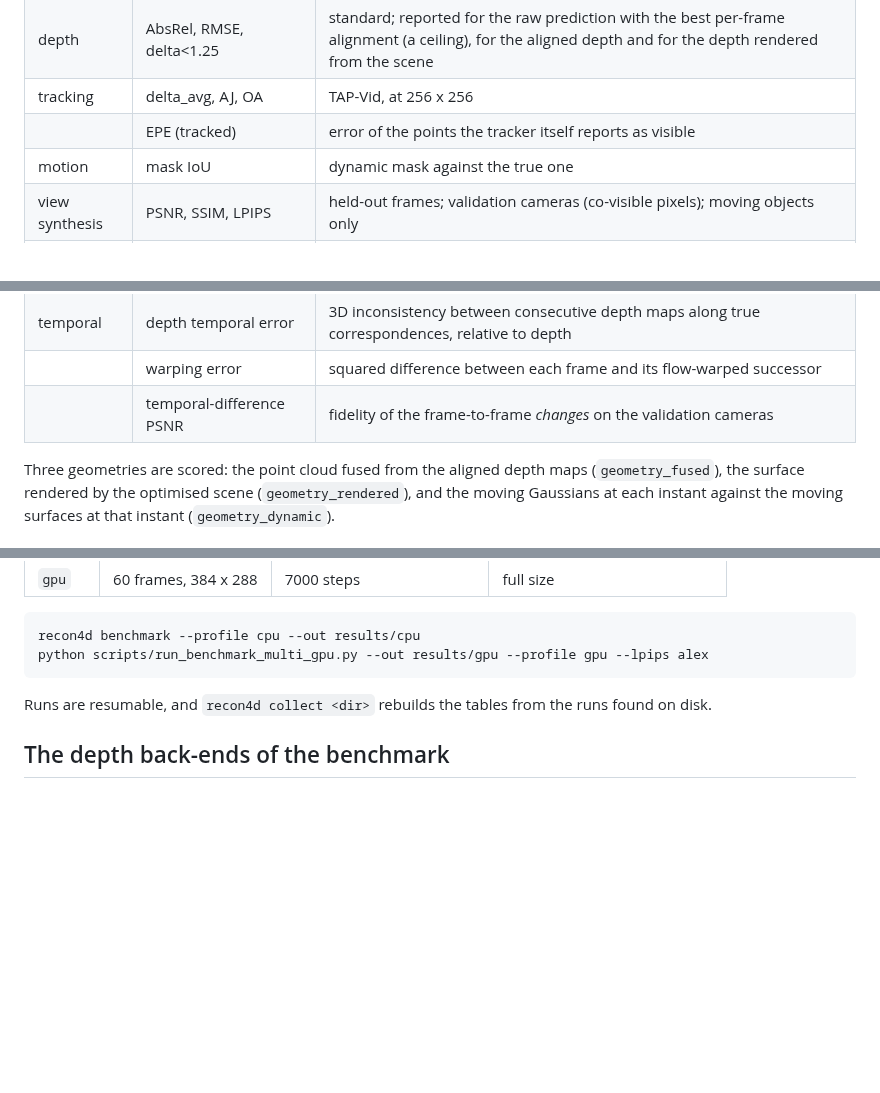
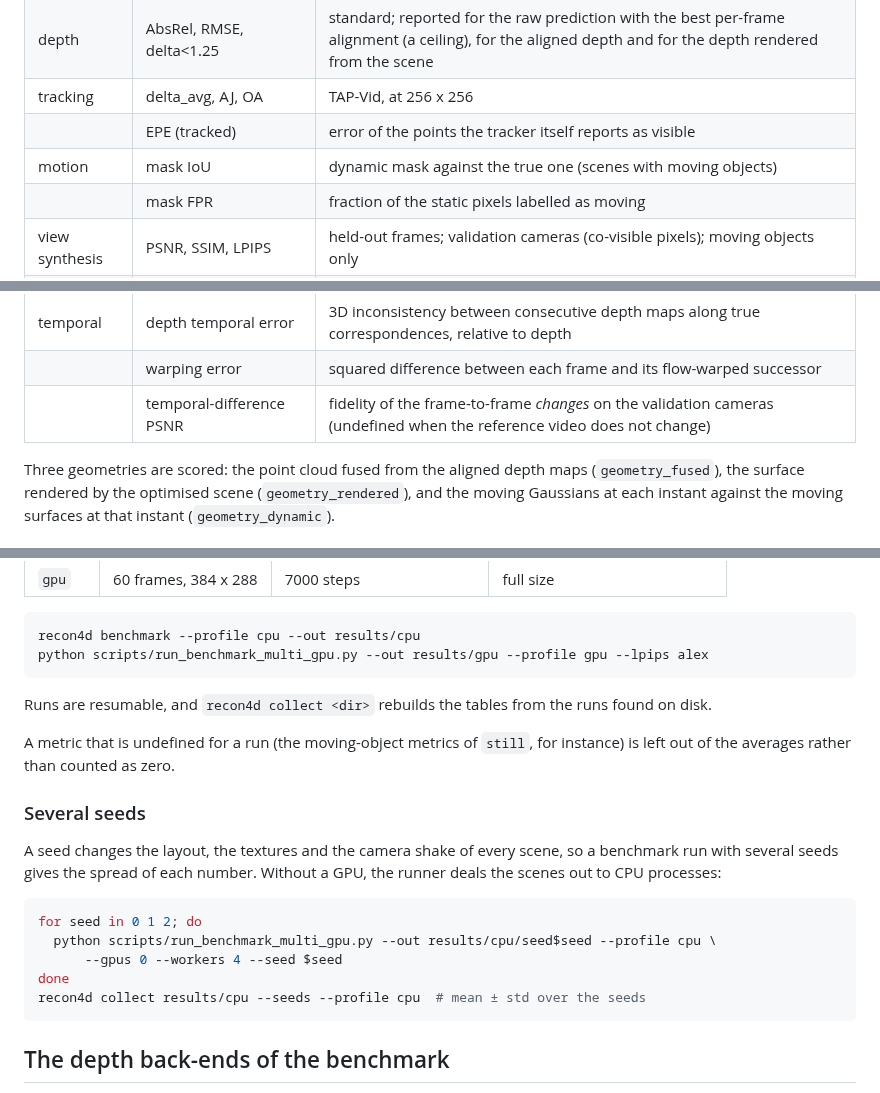
Before and after one commit to francoisbarge8/recon4d, a Markdown page: docs/BENCHMARK.md, 3 parts joined by grey strips. GitHub-like rendering; blank space fills up the shorter version.

````diff
--- a/docs/BENCHMARK.md
+++ b/docs/BENCHMARK.md
@@ -83,14 +83,15 @@ the ground-truth frame; it is estimated **from the camera poses only**
 | depth | AbsRel, RMSE, delta<1.25 | standard; reported for the raw prediction with the best per-frame alignment (a ceiling), for the aligned depth and for the depth rendered from the scene |
 | tracking | delta_avg, AJ, OA | TAP-Vid, at 256 x 256 |
 | | EPE (tracked) | error of the points the tracker itself reports as visible |
-| motion | mask IoU | dynamic mask against the true one |
+| motion | mask IoU | dynamic mask against the true one (scenes with moving objects) |
+| | mask FPR | fraction of the static pixels labelled as moving |
 | view synthesis | PSNR, SSIM, LPIPS | held-out frames; validation cameras (co-visible pixels); moving objects only |
 | geometry | accuracy, completeness, Chamfer | mean nearest-neighbour distances, both ways and their average |
 | | F-score @ 5 cm / 10 cm | harmonic mean of precision and recall |
 | 3D tracking | EPE, delta@5cm, delta@10cm | true surface points handed to the scene's motion field at the frame they are first seen and compared with their true trajectory over the whole video |
 | temporal | depth temporal error | 3D inconsistency between consecutive depth maps along true correspondences, relative to depth |
 | | warping error | squared difference between each frame and its flow-warped successor |
-| | temporal-difference PSNR | fidelity of the frame-to-frame *changes* on the validation cameras |
+| | temporal-difference PSNR | fidelity of the frame-to-frame *changes* on the validation cameras (undefined when the reference video does not change) |
 
 Three geometries are scored: the point cloud fused from the aligned depth maps
 (`geometry_fused`), the surface rendered by the optimised scene (`geometry_rendered`), and
@@ -134,6 +135,23 @@ python scripts/run_benchmark_multi_gpu.py --out results/gpu --profile gpu --lpip
 Runs are resumable, and `recon4d collect <dir>` rebuilds the tables from the runs found on
 disk.
 
+A metric that is undefined for a run (the moving-object metrics of `still`, for instance)
+is left out of the averages rather than counted as zero.
+
+### Several seeds
+
+A seed changes the layout, the textures and the camera shake of every scene, so a
+benchmark run with several seeds gives the spread of each number. Without a GPU, the
+runner deals the scenes out to CPU processes:
+
+```bash
+for seed in 0 1 2; do
+  python scripts/run_benchmark_multi_gpu.py --out results/cpu/seed$seed --profile cpu \
+      --gpus 0 --workers 4 --seed $seed
+done
+recon4d collect results/cpu --seeds --profile cpu  # mean ± std over the seeds
+```
+
 ## The depth back-ends of the benchmark
 
 * `oracle-noisy` (default of the CPU profile): ground-truth depth degraded by a model of
````
Also changed, not shown: README.md (+77 -31 lines), docs/DESIGN.md (+7 -2 lines), results/cpu/results.md (added, +126 -0 lines), results/cpu/figures/rolling_full.png (added), results/cpu/figures/sliding_full.png (added), results/cpu/figures/squash_full.png (added), results/cpu/figures/still_full.png (added), 8 other files.
